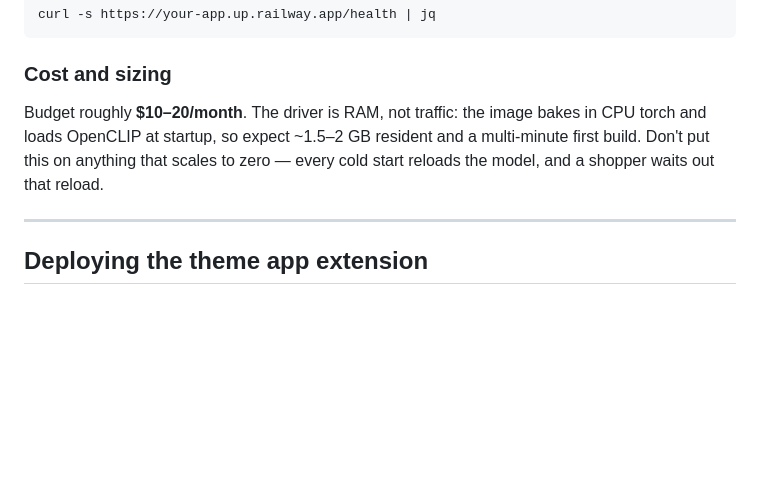
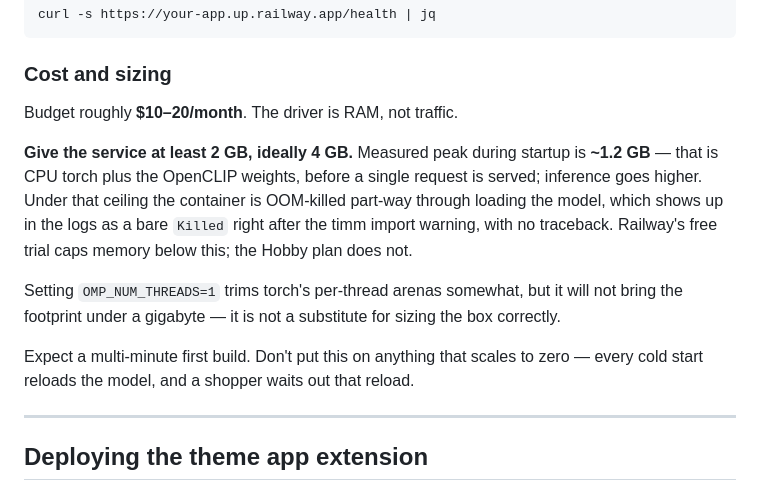
Before and after one commit to ilyassmes6-del/khriss_recommender, a Markdown page: README.md, the part around the change. GitHub-like rendering; blank space fills up the shorter version.

Commit message:
Document the 2GB memory floor
Measured peak RSS during startup is ~1.2GB (CPU torch + OpenCLIP
weights), before serving any request. Below that the container is
OOM-killed mid-load, which surfaces as a bare "Killed" with no
traceback -- nothing points at memory, so it is worth writing down.

Co-Authored-By: Claude Opus 5 <noreply@anthropic.com>

```diff
--- a/README.md
+++ b/README.md
@@ -323,10 +323,21 @@ curl -s https://your-app.up.railway.app/health | jq
 
 ### Cost and sizing
 
-Budget roughly **$10–20/month**. The driver is RAM, not traffic: the image bakes
-in CPU torch and loads OpenCLIP at startup, so expect ~1.5–2 GB resident and a
-multi-minute first build. Don't put this on anything that scales to zero — every
-cold start reloads the model, and a shopper waits out that reload.
+Budget roughly **$10–20/month**. The driver is RAM, not traffic.
+
+**Give the service at least 2 GB, ideally 4 GB.** Measured peak during startup is
+**~1.2 GB** — that is CPU torch plus the OpenCLIP weights, before a single
+request is served; inference goes higher. Under that ceiling the container is
+OOM-killed part-way through loading the model, which shows up in the logs as a
+bare `Killed` right after the timm import warning, with no traceback. Railway's
+free trial caps memory below this; the Hobby plan does not.
+
+Setting `OMP_NUM_THREADS=1` trims torch's per-thread arenas somewhat, but it
+will not bring the footprint under a gigabyte — it is not a substitute for
+sizing the box correctly.
+
+Expect a multi-minute first build. Don't put this on anything that scales to
+zero — every cold start reloads the model, and a shopper waits out that reload.
 
 ---
 
```
